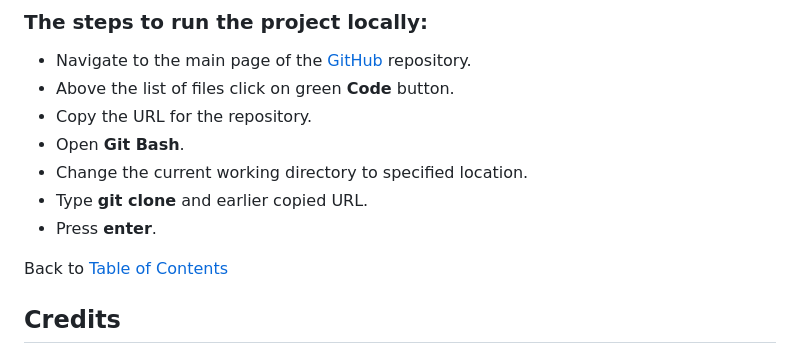
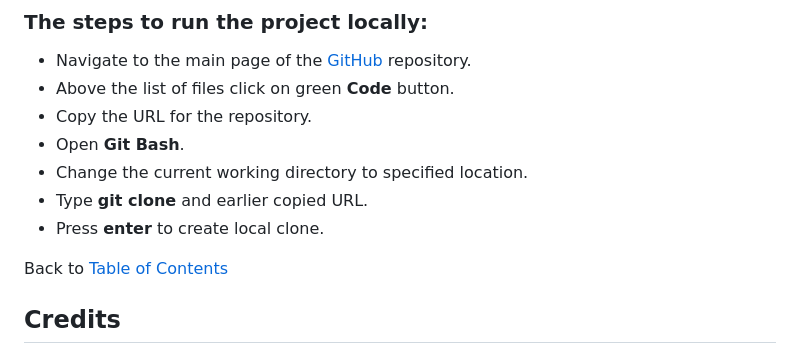
Before and after one commit to almost-good/lady-pac, a Markdown page: README.md, the part around one of its changes. GitHub-like rendering.

```diff
--- a/README.md
+++ b/README.md
@@ -241,7 +244,7 @@ Back to [Table of Contents](#table-of-contents)
 - Open **Git Bash**.
 - Change the current working directory to specified location.
 - Type **git clone** and earlier copied URL.
-- Press **enter**.
+- Press **enter** to create local clone.
 
 Back to [Table of Contents](#table-of-contents)
 
```
Also changed, not shown: other parts of README.md (+3 -0 lines).
